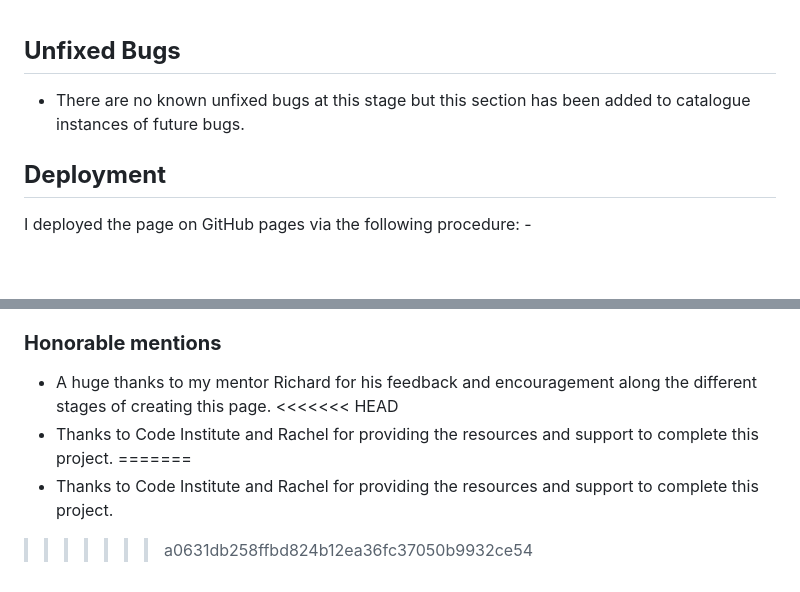
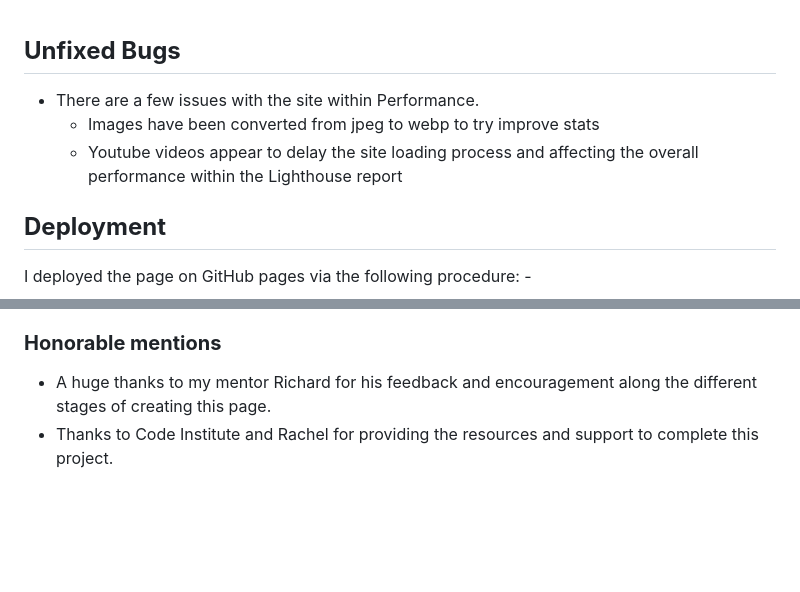
Before and after one commit to Tafari-K/Lofi, a Markdown page: README.md, 2 parts joined by grey strips. Rendered like a GitHub page; blank space fills up the shorter version.

Commit message:
Add: Pleace unfixed bugs information

```diff
--- a/README.md
+++ b/README.md
@@ -347,7 +347,10 @@ The following bugs were also identified during user testing:
 
 ## **Unfixed Bugs**
 
-* There are no known unfixed bugs at this stage but this section has been added to catalogue instances of future bugs.
+* There are a few issues with the site within Performance.
+    - Images have been converted from jpeg to webp to try improve stats
+    - Youtube videos appear to delay the site loading process and affecting the overall performance within the Lighthouse report
+
 
 
 ## **Deployment**
@@ -414,8 +417,4 @@ The following images were sourced from Wikipedia and are free to use:
 
 ### **Honorable mentions**
 * A huge thanks to my mentor Richard for his feedback and encouragement along the different stages of creating this page.
-<<<<<<< HEAD
 * Thanks to Code Institute and Rachel for providing the resources and support to complete this project.
-=======
-* Thanks to Code Institute and Rachel for providing the resources and support to complete this project.
->>>>>>> a0631db258ffbd824b12ea36fc37050b9932ce54
```
